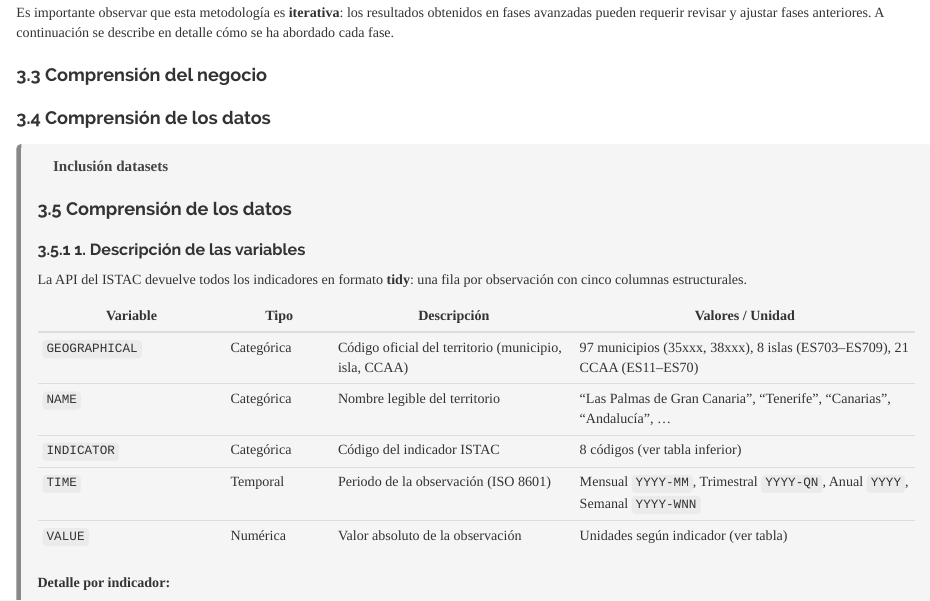
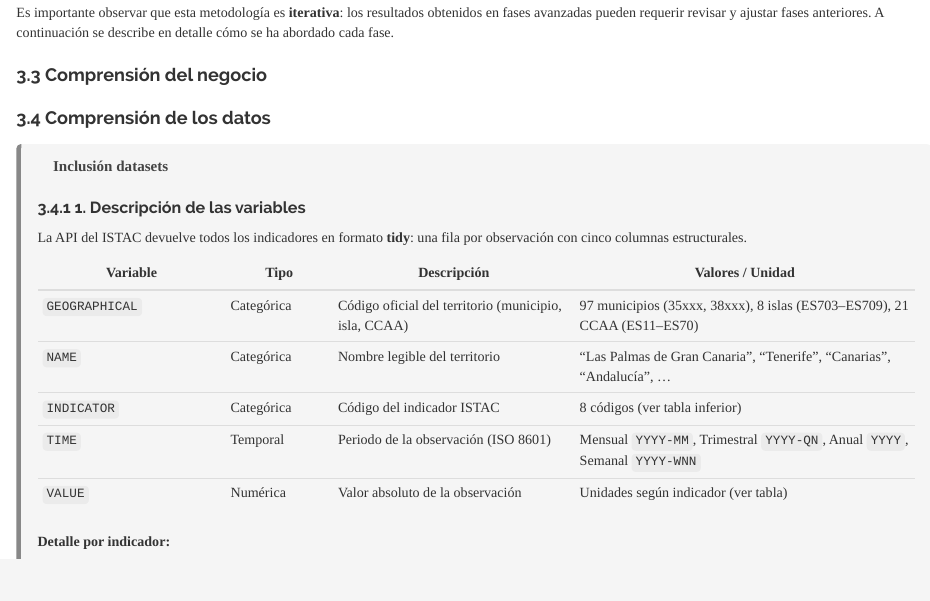
Before and after one commit to alvarogomez102-source/AEDV---Proyecto-Personal, an R Markdown document (Memoria/ModeloMemoriaProyectoPersonalAEDV.Rmd): the page in a window 1100 px wide, from 3300 px down. Rendered offline with R 4.5, knitr and Pandoc, with nearby package versions; some code elsewhere in the file could not run offline.

Commit message:
Duplicado Título Removido

```diff
--- a/Memoria/ModeloMemoriaProyectoPersonalAEDV.Rmd
+++ b/Memoria/ModeloMemoriaProyectoPersonalAEDV.Rmd
@@ -649,8 +649,6 @@ tablas de conteo o gráficas de barras de frecuencias absolutas sin transformaci
 
 <div class="nota">
 <strong class="bloque-titulo">Inclusión datasets </strong>
-
-## Comprensión de los datos
 
 ### 1. Descripción de las variables
 
```
